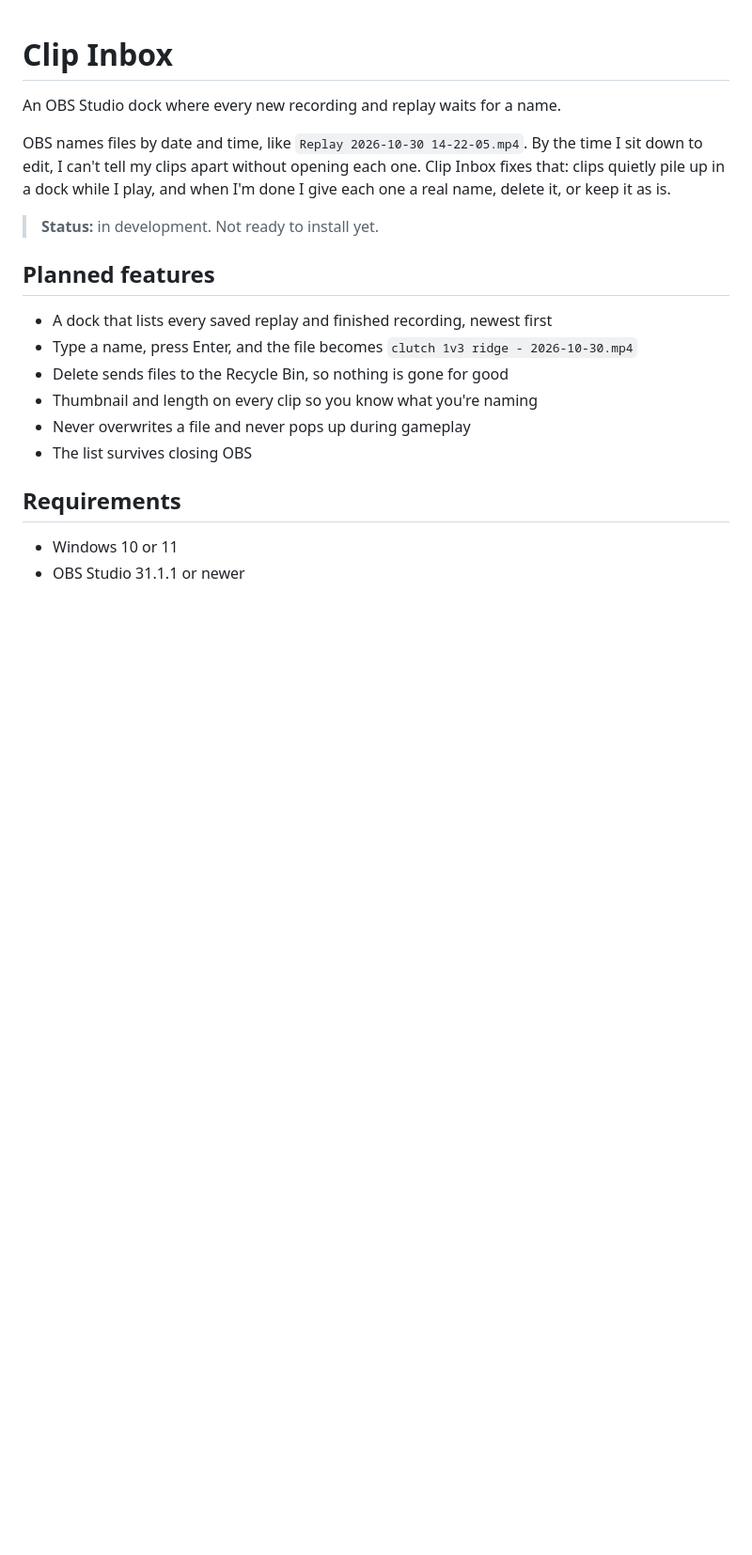
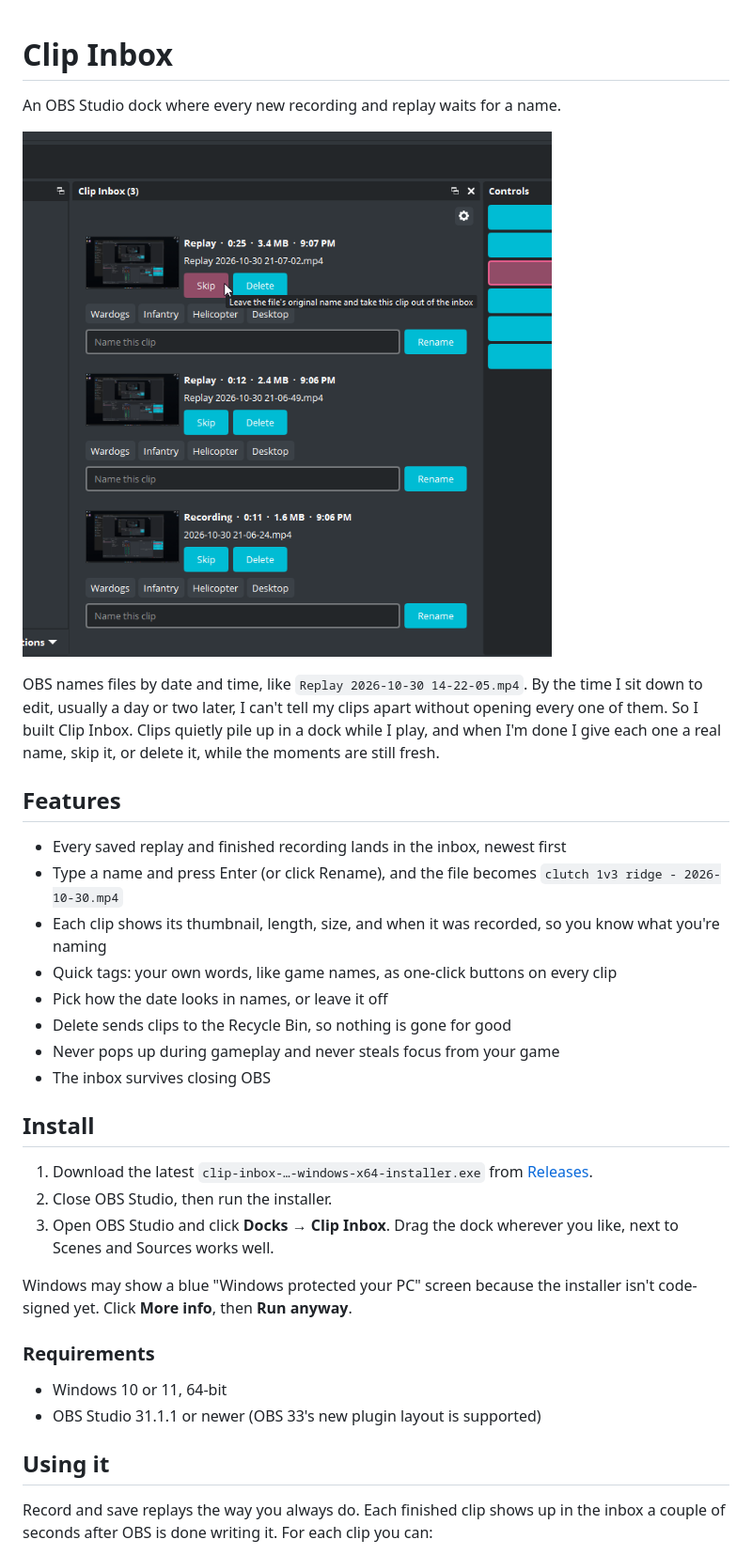
Before and after one commit to Vultify/clip-inbox, a Markdown page: README.md, the part around one of its changes. Shown at 94% size. GitHub-like rendering; pictures changed too: docs/images/dock.png (added); blank space fills up the shorter version.

Commit message:
Add a Windows installer that covers OBS 31 through 33, a full README with screenshots, and version 1.0.0

```diff
--- a/README.md
+++ b/README.md
@@ -2,20 +2,35 @@
 
 An OBS Studio dock where every new recording and replay waits for a name.
 
-OBS names files by date and time, like `Replay 2026-10-30 14-22-05.mp4`. By the time I sit down to edit, I can't tell my clips apart without opening each one. Clip Inbox fixes that: clips quietly pile up in a dock while I play, and when I'm done I give each one a real name, delete it, or keep it as is.
+![The Clip Inbox dock in OBS Studio](docs/images/dock.png)
 
-> **Status:** in development. Not ready to install yet.
+OBS names files by date and time, like `Replay 2026-10-30 14-22-05.mp4`. By the time I sit down to edit, usually a day or two later, I can't tell my clips apart without opening every one of them. So I built Clip Inbox. Clips quietly pile up in a dock while I play, and when I'm done I give each one a real name, skip it, or delete it, while the moments are still fresh.
 
-## Planned features
+## Features
 
-- A dock that lists every saved replay and finished recording, newest first
-- Type a name, press Enter, and the file becomes `clutch 1v3 ridge - 2026-10-30.mp4`
-- Delete sends files to the Recycle Bin, so nothing is gone for good
-- Thumbnail and length on every clip so you know what you're naming
-- Never overwrites a file and never pops up during gameplay
-- The list survives closing OBS
+- Every saved replay and finished recording lands in the inbox, newest first
+- Type a name and press Enter (or click Rename), and the file becomes `clutch 1v3 ridge - 2026-10-30.mp4`
+- Each clip shows its thumbnail, length, size, and when it was recorded, so you know what you're naming
+- Quick tags: your own words, like game names, as one-click buttons on every clip
+- Pick how the date looks in names, or leave it off
+- Delete sends clips to the Recycle Bin, so nothing is gone for good
+- Never pops up during gameplay and never steals focus from your game
+- The inbox survives closing OBS
 
-## Requirements
+## Install
 
-- Windows 10 or 11
-- OBS Studio 31.1.1 or newer
+1. Download the latest `clip-inbox-…-windows-x64-installer.exe` from [Releases](https://github.com/Vultify/clip-inbox/releases).
+2. Close OBS Studio, then run the installer.
+3. Open OBS Studio and click **Docks → Clip Inbox**. Drag the dock wherever you like, next to Scenes and Sources works well.
+
+Windows may show a blue "Windows protected your PC" screen because the installer isn't code-signed yet. Click **More info**, then **Run anyway**.
+
+### Requirements
+
+- Windows 10 or 11, 64-bit
+- OBS Studio 31.1.1 or newer (OBS 33's new plugin layout is supported)
+
+## Using it
+
+Record and save replays the way you always do. Each finished clip shows up in the inbox a couple of seconds after OBS is done writing it. For each clip you can:
+
```
Also changed, not shown: other parts of README.md (+40 -1 lines), CHANGELOG.md (+18 -16 lines), ROADMAP.md (+10 -0 lines), docs/images/settings.png (added), 9 other files.
